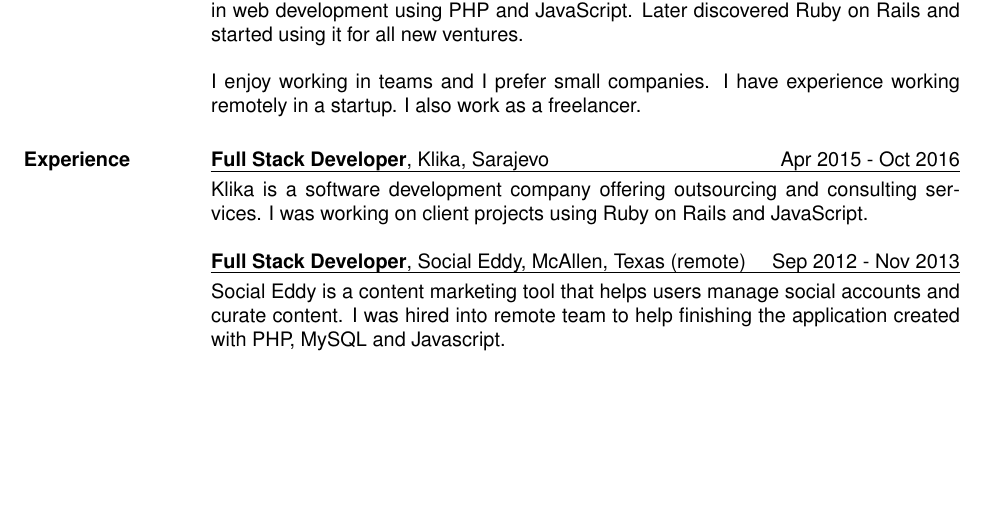
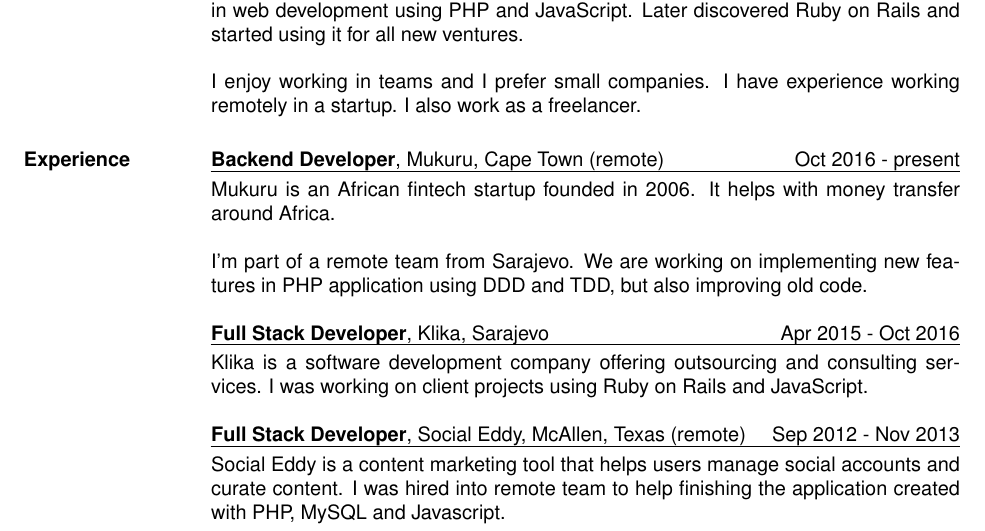
Before and after one commit to almirsarajcic/resume, a LaTeX CV (resume.tex): part of the page, cut so that both start at the same text, the shorter picture padded with empty space. Compiled offline with pdfLaTeX.

Commit message:
Add experience at Mukuru

```diff
--- a/resume.tex
+++ b/resume.tex
@@ -42,6 +42,14 @@
   I enjoy working in teams and I prefer small companies. I have experience working remotely in a startup. I also work as a freelancer.
 
 \section{Experience}
+\uline{{\bf Backend Developer}, Mukuru, Cape Town (remote)
+  \hfill Oct 2016 - present}\vspace{3pt}\\
+Mukuru is an African fintech startup founded in 2006.
+It helps with money transfer around Africa.
+
+I'm part of a remote team from Sarajevo. We are working on implementing
+new features in PHP application using DDD and TDD, but also improving old code.
+
 \uline{{\bf Full Stack Developer}, Klika, Sarajevo
   \hfill Apr 2015 - Oct 2016}\vspace{3pt}\\
 Klika is a software development company offering outsourcing and consulting services. I was working on client projects using Ruby on Rails and JavaScript.
```
